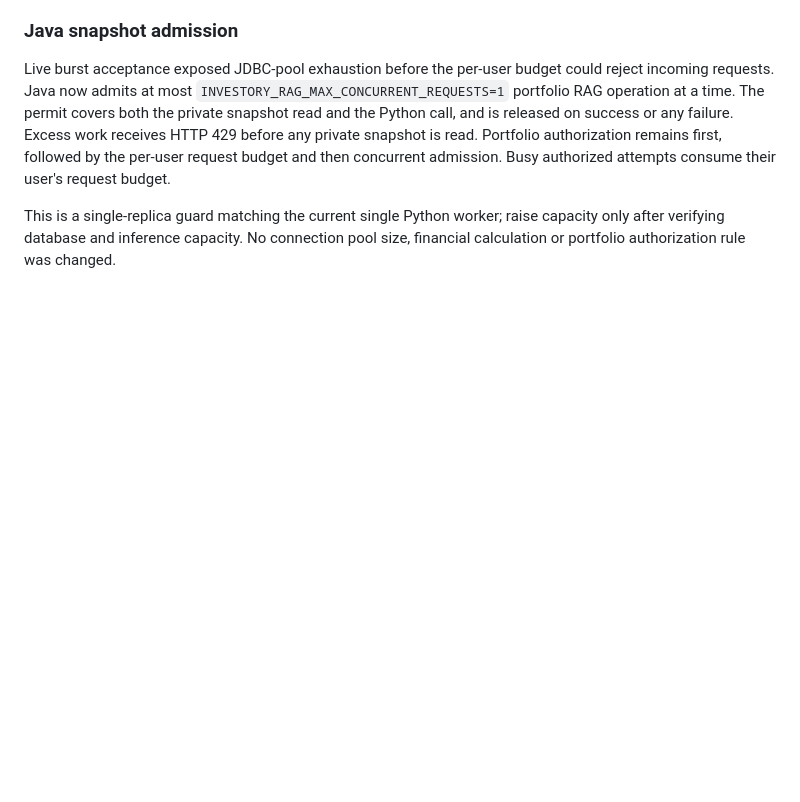
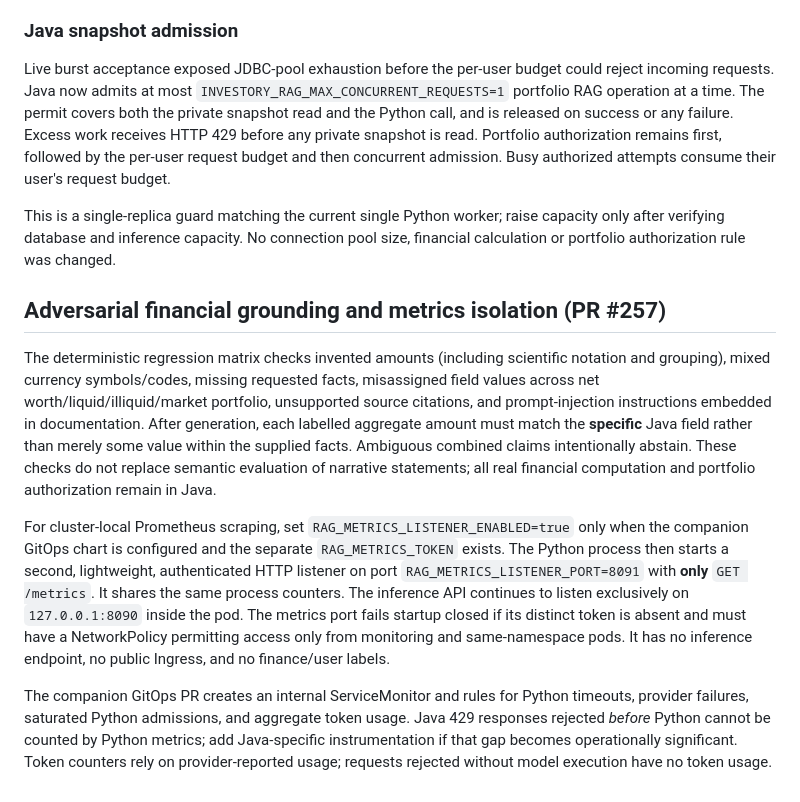
Before and after one commit to spider-su/investory, a Markdown page: services/rag/README.md, the part around the change. Rendered like a GitHub page; blank space fills up the shorter version.

Commit message:
docs(rag): explain field-aware validation and secured metrics-only listener

```diff
--- a/services/rag/README.md
+++ b/services/rag/README.md
@@ -323,3 +323,33 @@ attempts consume their user's request budget.
 This is a single-replica guard matching the current single Python worker; raise
 capacity only after verifying database and inference capacity. No connection
 pool size, financial calculation or portfolio authorization rule was changed.
+
+## Adversarial financial grounding and metrics isolation (PR #257)
+
+The deterministic regression matrix checks invented amounts (including scientific
+notation and grouping), mixed currency symbols/codes, missing requested facts,
+misassigned field values across net worth/liquid/illiquid/market portfolio,
+unsupported source citations, and prompt-injection instructions embedded in
+documentation. After generation, each labelled aggregate amount must match the
+**specific** Java field rather than merely some value within the supplied facts.
+Ambiguous combined claims intentionally abstain. These checks do not replace
+semantic evaluation of narrative statements; all real financial computation and
+portfolio authorization remain in Java.
+
+For cluster-local Prometheus scraping, set `RAG_METRICS_LISTENER_ENABLED=true`
+only when the companion GitOps chart is configured and the separate
+`RAG_METRICS_TOKEN` exists. The Python process then starts a second, lightweight,
+authenticated HTTP listener on port `RAG_METRICS_LISTENER_PORT=8091` with
+**only** `GET /metrics`. It shares the same process counters. The inference
+API continues to listen exclusively on `127.0.0.1:8090` inside the pod. The
+metrics port fails startup closed if its distinct token is absent and must have
+a NetworkPolicy permitting access only from monitoring and same-namespace
+pods. It has no inference endpoint, no public Ingress, and no finance/user
+labels.
+
+The companion GitOps PR creates an internal ServiceMonitor and rules for
+Python timeouts, provider failures, saturated Python admissions, and aggregate
+token usage. Java 429 responses rejected *before* Python cannot be counted
+by Python metrics; add Java-specific instrumentation if that gap becomes
+operationally significant. Token counters rely on provider-reported usage;
+requests rejected without model execution have no token usage.
```
